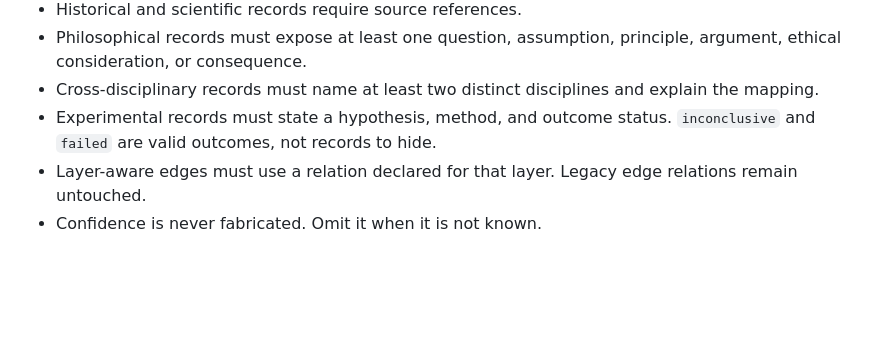
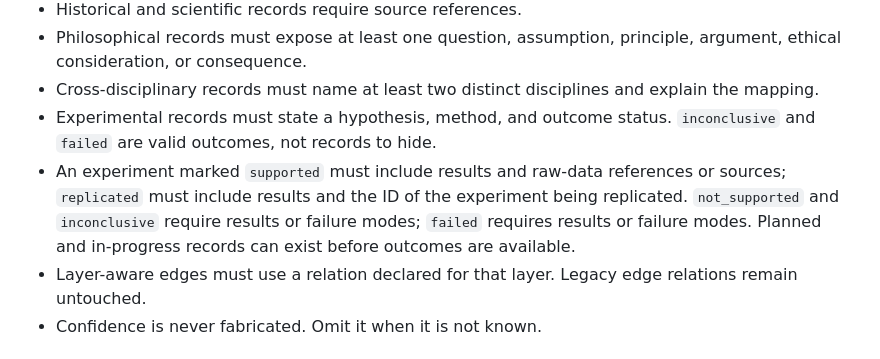
Before and after one commit to rllibo833-sudo/mnemos-RLI, a Markdown page: knowledge/layers/README.md, the part around the change. Rendered like a GitHub page; blank space fills up the shorter version.

Commit message:
docs(knowledge): explain experimental evidence requirements

```diff
--- a/knowledge/layers/README.md
+++ b/knowledge/layers/README.md
@@ -54,6 +54,7 @@ Edges retain the existing `source`, `target`, and `relation` shape. Layer-aware
 - Philosophical records must expose at least one question, assumption, principle, argument, ethical consideration, or consequence.
 - Cross-disciplinary records must name at least two distinct disciplines and explain the mapping.
 - Experimental records must state a hypothesis, method, and outcome status. `inconclusive` and `failed` are valid outcomes, not records to hide.
+- An experiment marked `supported` must include results and raw-data references or sources; `replicated` must include results and the ID of the experiment being replicated. `not_supported` and `inconclusive` require results or failure modes; `failed` requires results or failure modes. Planned and in-progress records can exist before outcomes are available.
 - Layer-aware edges must use a relation declared for that layer. Legacy edge relations remain untouched.
 - Confidence is never fabricated. Omit it when it is not known.
 
```
